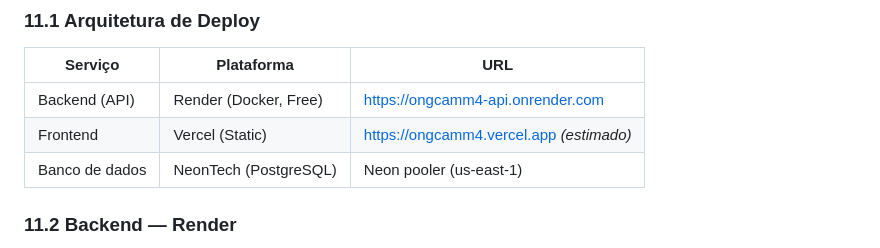
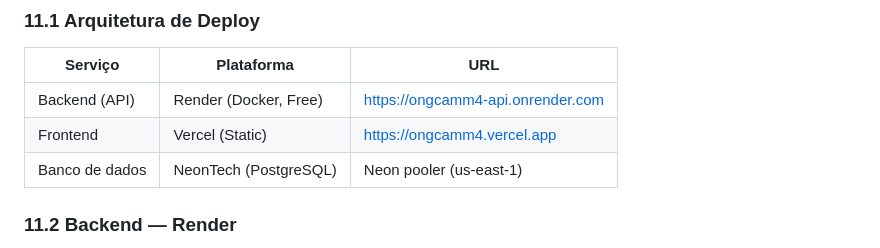
Before and after one commit to RickelmeDSC/ONGCAMM4, a Markdown page: Back-end/CLAUDE.md, the part around the change. GitHub-like rendering.

Commit message:
Atualiza CLAUDE.md com URL final do frontend na Vercel
Co-Authored-By: Claude Opus 4.6 (1M context) <noreply@anthropic.com>

```diff
--- a/Back-end/CLAUDE.md
+++ b/Back-end/CLAUDE.md
@@ -512,7 +512,7 @@ npx serve .
 | Serviço | Plataforma | URL |
 |---------|-----------|-----|
 | Backend (API) | Render (Docker, Free) | https://ongcamm4-api.onrender.com |
-| Frontend | Vercel (Static) | https://ongcamm4.vercel.app *(estimado)* |
+| Frontend | Vercel (Static) | https://ongcamm4.vercel.app |
 | Banco de dados | NeonTech (PostgreSQL) | Neon pooler (us-east-1) |
 
 ### 11.2 Backend — Render
```
